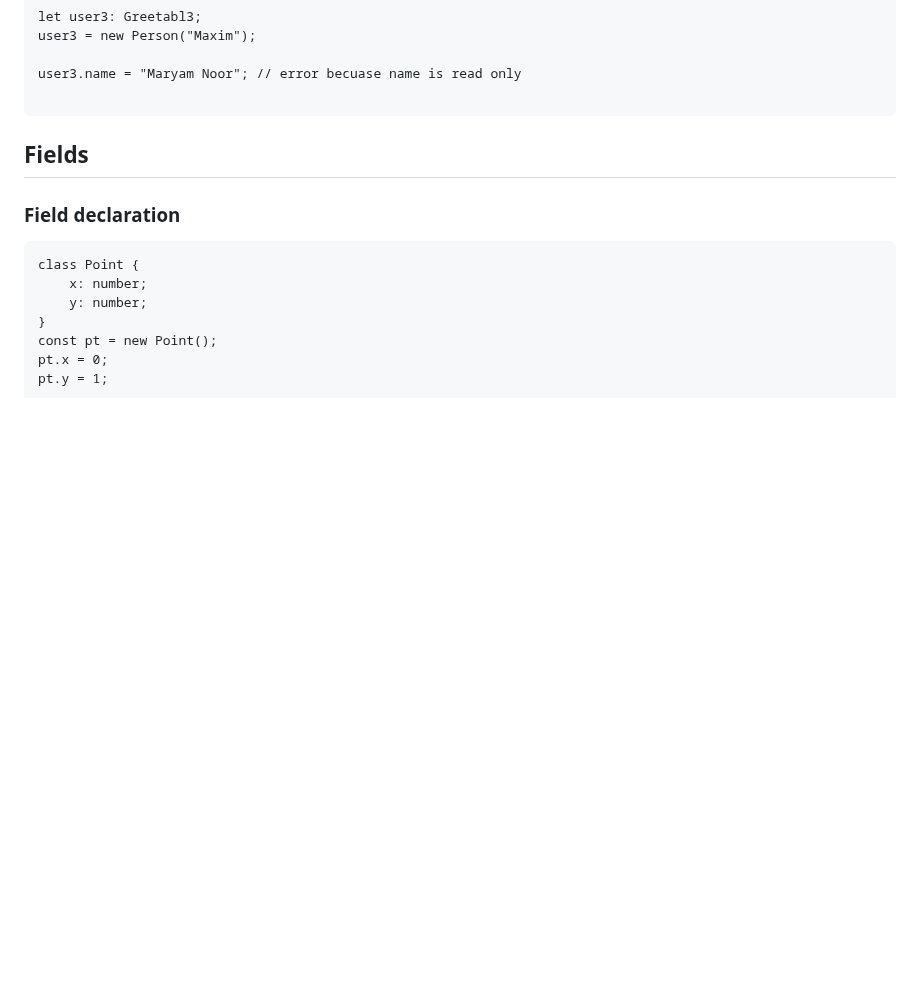
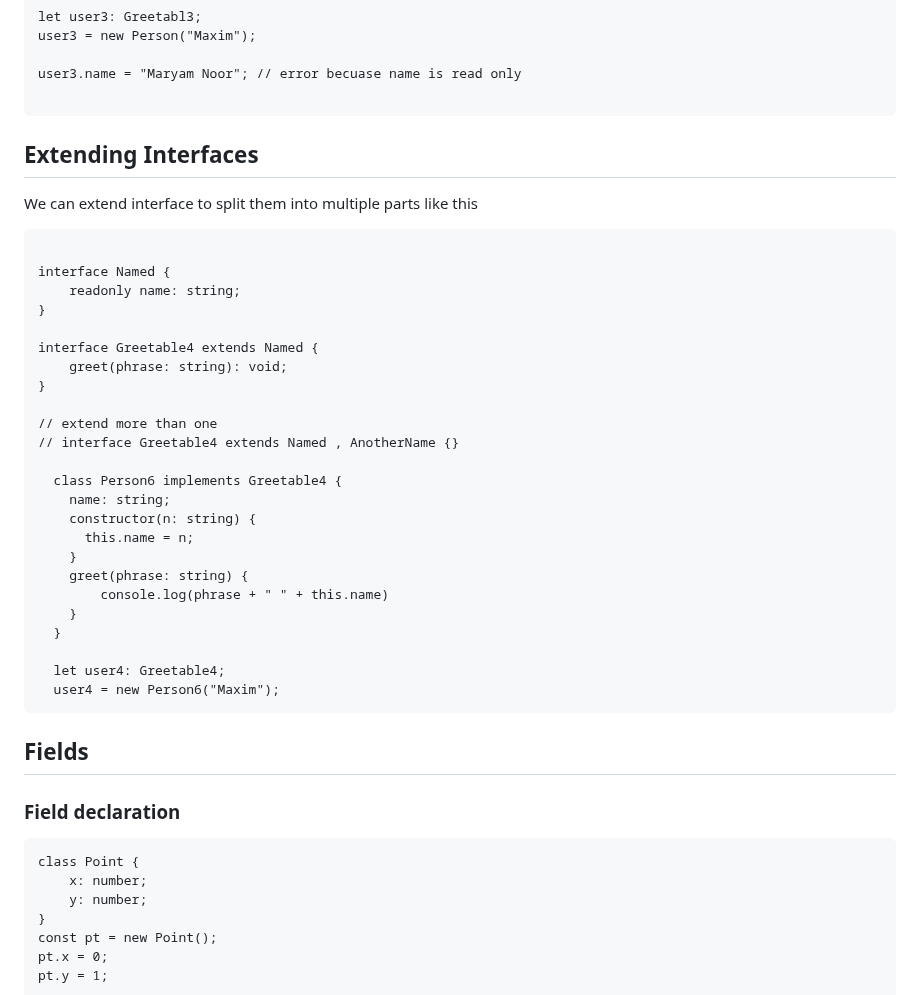
Before and after one commit to Maryam-bit/Learning-Typescript, a Markdown page: Learning-notes/README.md, the part around one of its changes. GitHub-like rendering; blank space fills up the shorter version.

````diff
--- a/Learning-notes/README.md
+++ b/Learning-notes/README.md
@@ -636,6 +636,36 @@ user3 = new Person("Maxim");
 
 user3.name = "Maryam Noor"; // error becuase name is read only
 
+```
+
+
+## Extending Interfaces
+We can extend interface to split them into multiple parts like this
+```
+
+interface Named {
+    readonly name: string;
+}
+
+interface Greetable4 extends Named {
+    greet(phrase: string): void;
+}
+
+// extend more than one
+// interface Greetable4 extends Named , AnotherName {}
+
+  class Person6 implements Greetable4 {
+    name: string;
+    constructor(n: string) {
+      this.name = n;
+    }
+    greet(phrase: string) {
+        console.log(phrase + " " + this.name)
+    }
+  }
+
+  let user4: Greetable4;
+  user4 = new Person6("Maxim");
 ```
 
 
````
Also changed, not shown: other parts of Learning-notes/README.md (+2 -2 lines).
